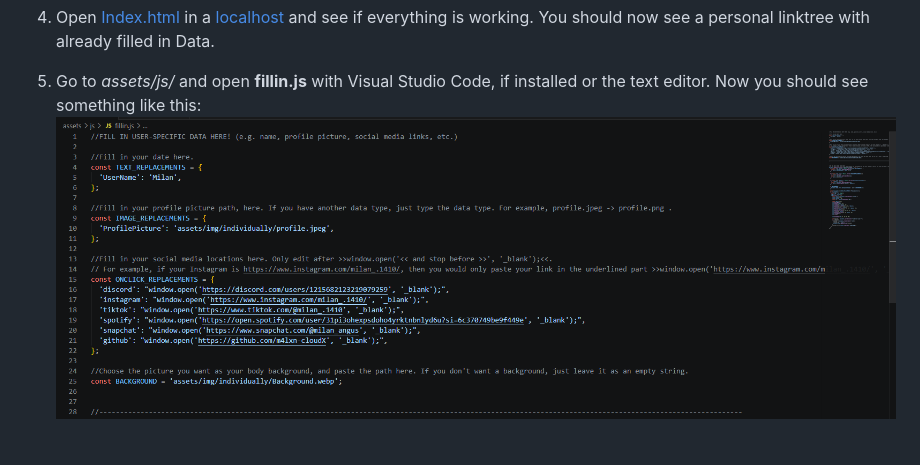
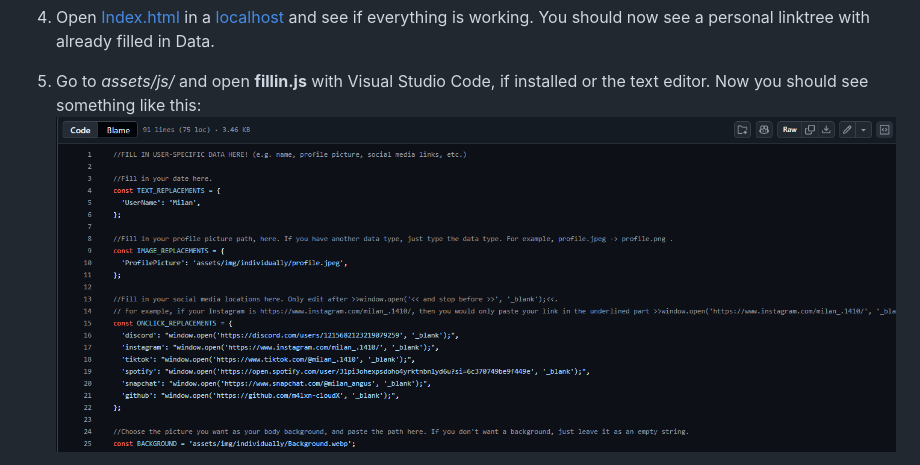
Before and after one commit to m4lxn-cloudX/linktree, a Markdown page: README.md, the part around the change printed below. GitHub-like rendering; pictures changed too: assets/img/Screenshot fillin.js for readme.md.png (added).

```diff
--- a/README.md
+++ b/README.md
@@ -14,5 +14,5 @@ If you need help, Support or just have questions, contact me [here](https://disc
 
 5. Go to *assets/js/* and open **fillin.js** with Visual Studio Code, if installed or the text editor.
 Now you should see something like this:
-![-](assets/img/Screenshot%202026-04-03%20084831.png)
+![-](assets/img/Screenshot%20fillin.js%20for%20readme.md.png)
 
```
Also changed, not shown: other parts of README.md (+1 -1 lines).
